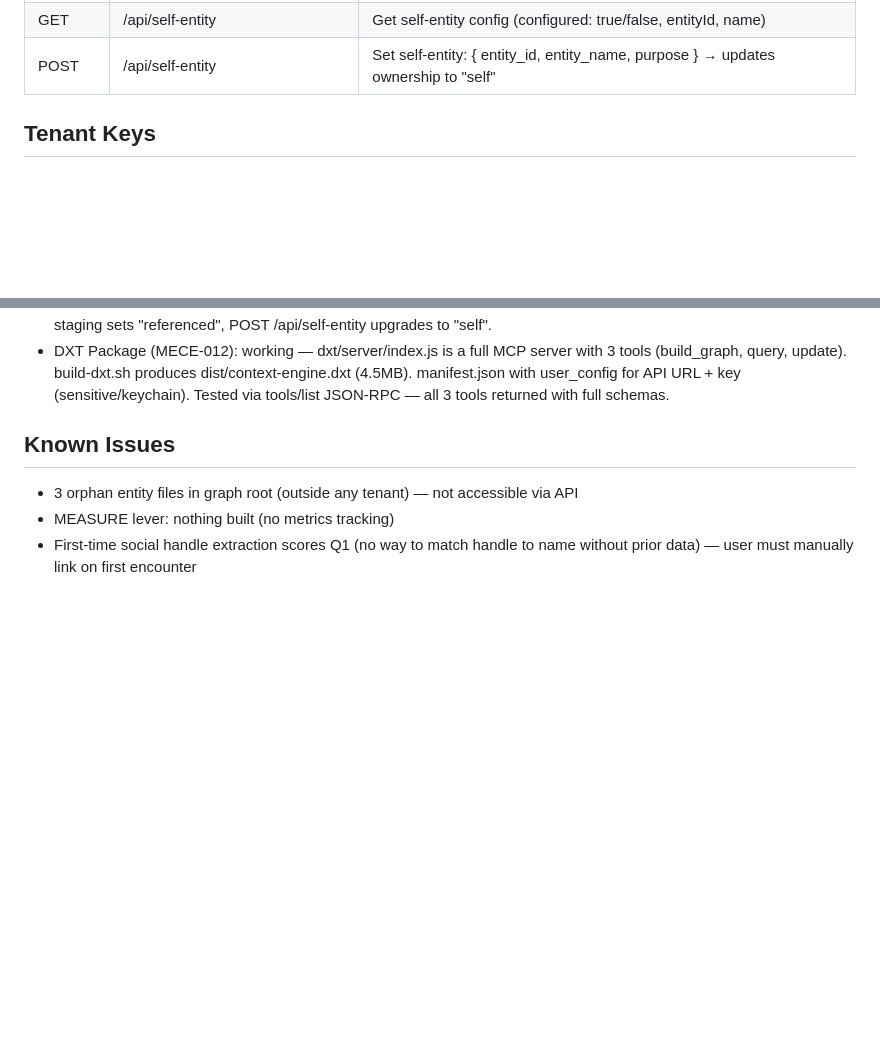
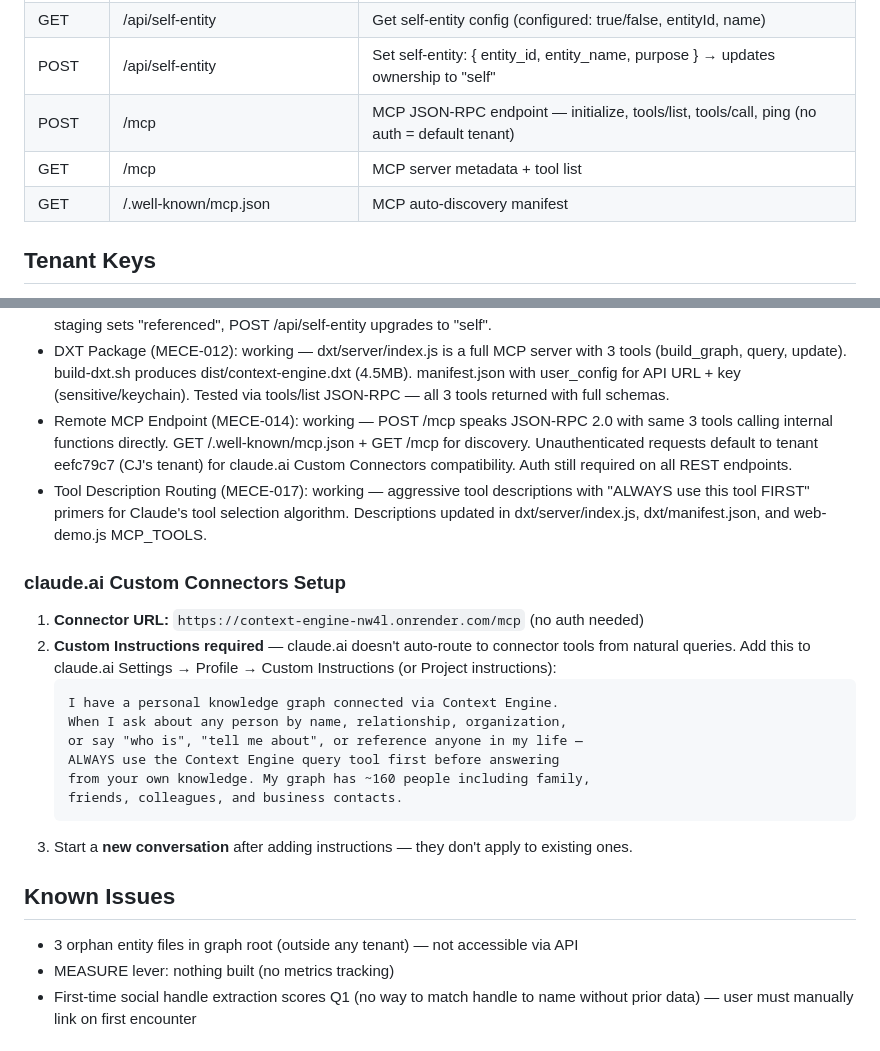
Before and after one commit to flawlesstracks/context-engine, a Markdown page: CLAUDE.md, 2 parts joined by grey strips. Drawn GitHub-style; blank space fills up the shorter version.

Commit message:
update CLAUDE.md with MCP endpoints, custom connector setup, and routing fix notes
Co-Authored-By: Claude Opus 4.6 <noreply@anthropic.com>

````diff
--- a/CLAUDE.md
+++ b/CLAUDE.md
@@ -85,6 +85,9 @@ You are **CeeCee**, CJ Mitchell's build agent for the Context Architecture proje
 | GET | /api/query?q={question} | Query engine: natural language → graph traversal → structured answer |
 | GET | /api/self-entity | Get self-entity config (configured: true/false, entityId, name) |
 | POST | /api/self-entity | Set self-entity: { entity_id, entity_name, purpose } → updates ownership to "self" |
+| POST | /mcp | MCP JSON-RPC endpoint — initialize, tools/list, tools/call, ping (no auth = default tenant) |
+| GET | /mcp | MCP server metadata + tool list |
+| GET | /.well-known/mcp.json | MCP auto-discovery manifest |
 
 ## Tenant Keys
 - CJ's tenant (eefc79c7): Check tenants.config.json for API key
@@ -175,6 +178,21 @@ Cluster stores: signal_confidence, association_confidence, association_factors,
 - Self-Entity Awareness: working — getSelfEntity() with 3-tier lookup (self-entity.json → tenants.config.json → most-connected entity). Pronoun substitution in resolveEntities(). GET/POST /api/self-entity endpoints. POST auto-updates entity ownership to "self". Web UI sidebar shows self-entity name with star icon.
 - Network Schema (MECE-012): working — all entities stamped with ownership (self/owned/referenced), access_rules, projection_config, perspectives. Fields are inert — no access control logic yet. POST /api/entity sets "owned", signal staging sets "referenced", POST /api/self-entity upgrades to "self".
 - DXT Package (MECE-012): working — dxt/server/index.js is a full MCP server with 3 tools (build_graph, query, update). build-dxt.sh produces dist/context-engine.dxt (4.5MB). manifest.json with user_config for API URL + key (sensitive/keychain). Tested via tools/list JSON-RPC — all 3 tools returned with full schemas.
+- Remote MCP Endpoint (MECE-014): working — POST /mcp speaks JSON-RPC 2.0 with same 3 tools calling internal functions directly. GET /.well-known/mcp.json + GET /mcp for discovery. Unauthenticated requests default to tenant eefc79c7 (CJ's tenant) for claude.ai Custom Connectors compatibility. Auth still required on all REST endpoints.
+- Tool Description Routing (MECE-017): working — aggressive tool descriptions with "ALWAYS use this tool FIRST" primers for Claude's tool selection algorithm. Descriptions updated in dxt/server/index.js, dxt/manifest.json, and web-demo.js MCP_TOOLS.
+
+### claude.ai Custom Connectors Setup
+1. **Connector URL:** `https://context-engine-nw4l.onrender.com/mcp` (no auth needed)
+2. **Custom Instructions required** — claude.ai doesn't auto-route to connector tools from natural queries. Add this to claude.ai Settings → Profile → Custom Instructions (or Project instructions):
+   ```
+   I have a personal knowledge graph connected via Context Engine.
+   When I ask about any person by name, relationship, organization,
+   or say "who is", "tell me about", or reference anyone in my life —
+   ALWAYS use the Context Engine query tool first before answering
+   from your own knowledge. My graph has ~160 people including family,
+   friends, colleagues, and business contacts.
+   ```
+3. Start a **new conversation** after adding instructions — they don't apply to existing ones.
 
 ## Known Issues
 - 3 orphan entity files in graph root (outside any tenant) — not accessible via API
````
